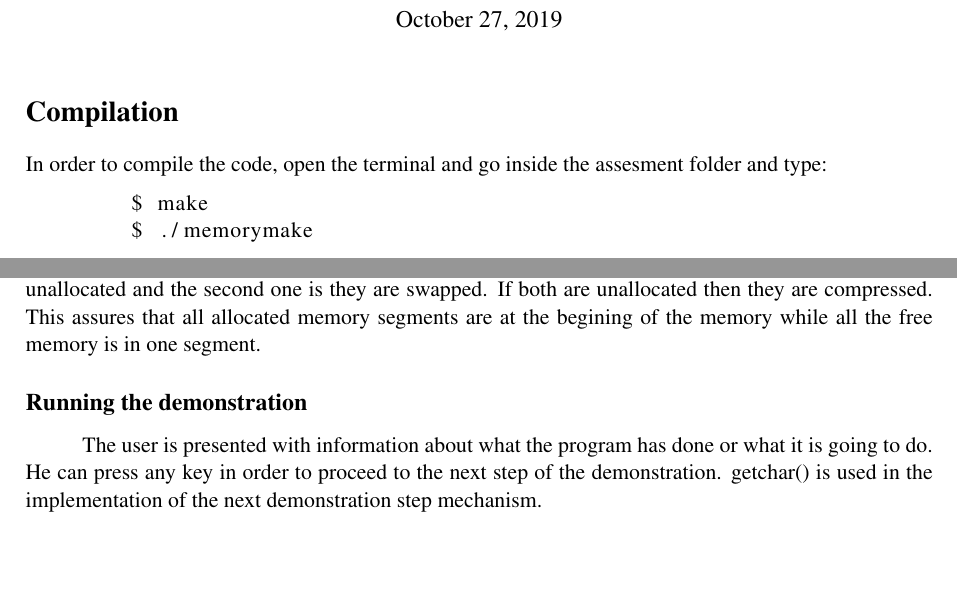
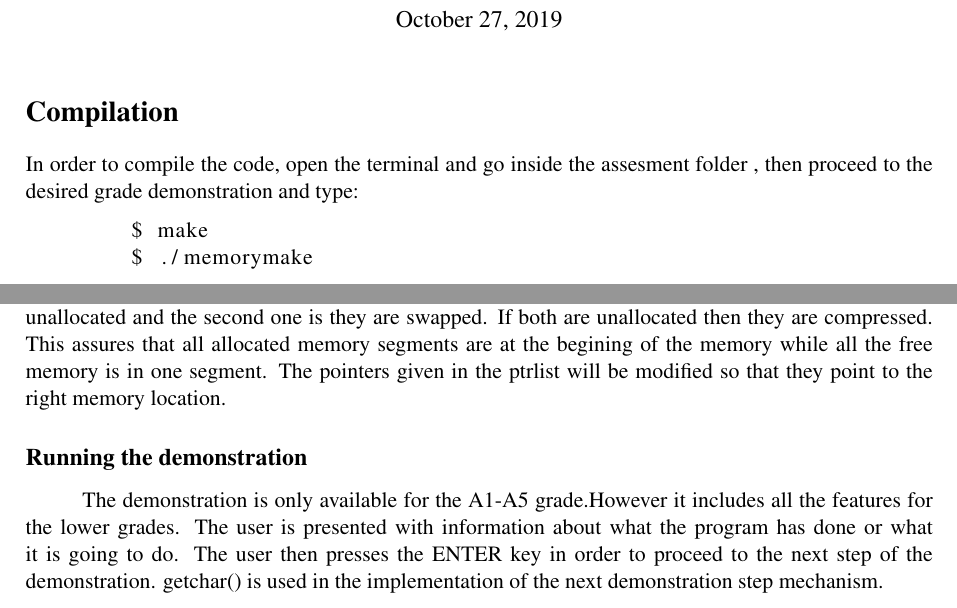
Before and after one commit to MrG2333/OSmemorymanagement, a LaTeX document (report.tex): two parts of the page, joined at a grey line, cut so that both start at the same text, the shorter picture padded with empty space. Compiled offline with pdfLaTeX.

Commit message:
final version before submision

```diff
--- a/report.tex
+++ b/report.tex
@@ -15,7 +15,7 @@
 \maketitle
 
 \section*{Compilation}
-In order to compile the code, open the terminal and go inside the assesment folder and type:
+In order to compile the code, open the terminal and go inside the assesment folder , then proceed to the desired grade demonstration and type:
 \noindent
 \begin{lstlisting}[language=bash]
 	$ make
@@ -32,11 +32,10 @@ In order to compile the code, open the terminal and go inside the assesment fold
 \subsection*{myfree()}
 \tab Looks for the pointer to free in the segmenttable linked list. And cheanges the status from allocated to deallocated.
 \subsection*{mydefrag()}
-\tab Looks trough the segmenttable linked list. For each pair of adjiacent segments if the first one is unallocated and the second one is they are swapped. If both are unallocated then they are compressed. This assures that all allocated memory segments are at the begining of the memory while all the free memory is in one segment.
+\tab Looks trough the segmenttable linked list. For each pair of adjiacent segments if the first one is unallocated and the second one is they are swapped. If both are unallocated then they are compressed. This assures that all allocated memory segments are at the begining of the memory while all the free memory is in one segment. The pointers given in the ptrlist will be modified so that they point to the right memory location.
 
 \subsection*{Running the demonstration}
-\tab The user is presented with information about what the program has done or what it is going to do. He can press any key in order to proceed to the next step of the demonstration. getchar() is used in the implementation of the next demonstration step mechanism.
-
+\tab The demonstration is only available for the A1-A5 grade.However it includes all the features for the lower grades. The user is presented with information about what the program has done or what it is going to do. The user then presses the ENTER key in order to proceed to the next step of the demonstration. getchar() is used in the implementation of the next demonstration step mechanism.
 
 
 \end{document}
```
Also changed, not shown: README.md (deleted), 6 other files.
